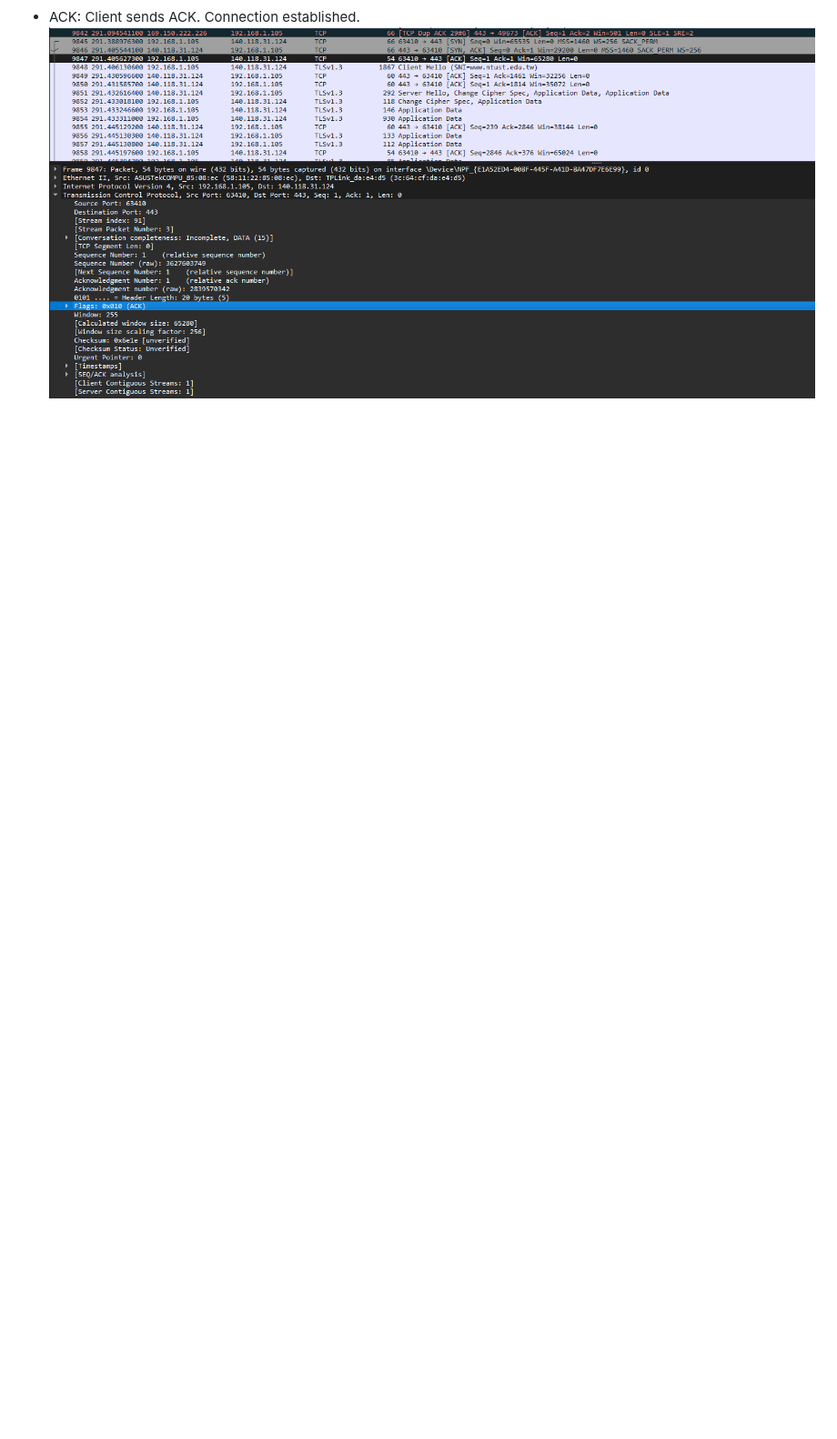
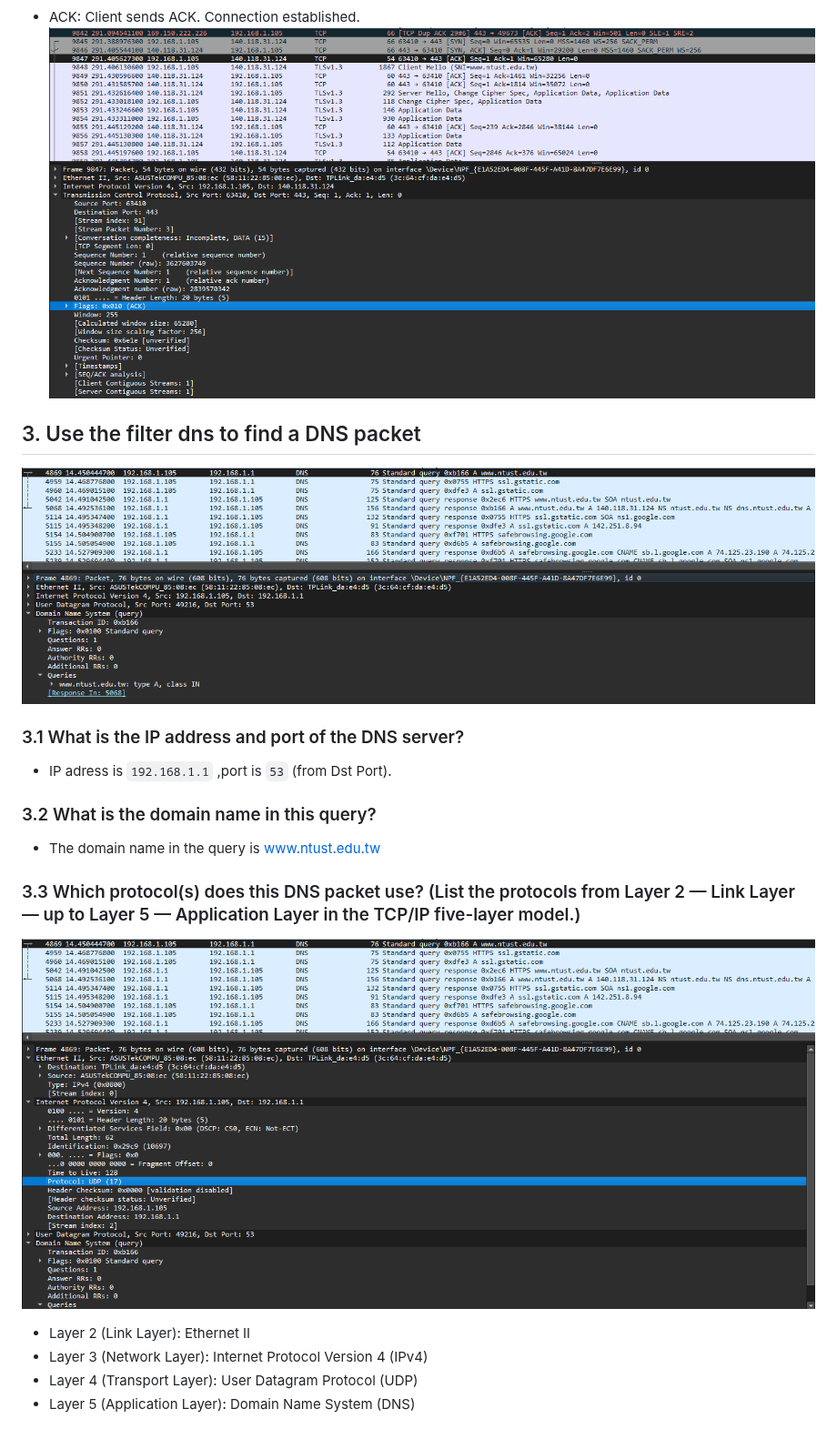
Before and after one commit to Littleyu15/WC-2026-B11202222-Kevin, a Markdown page: wireshark_instllation.md, the part around one of its changes. Shown at 91% size. Drawn GitHub-style; pictures changed too: image/image-16.png (added), image/image-17.png (added); blank space fills up the shorter version.

Commit message:
Answer the question 3

```diff
--- a/wireshark_instllation.md
+++ b/wireshark_instllation.md
@@ -47,3 +51,24 @@ Reboot PC\
 
 - ACK: Client sends ACK. Connection established.\
 ![alt text](image/image-15.png)
+
+
+## 3. Use the filter dns to find a DNS packet
+
+![alt text](image/image-16.png)
+
+### 3.1 What is the IP address and port of the DNS server?
+- IP adress is `192.168.1.1` ,port is `53` (from Dst Port).
+
+### 3.2 What is the domain name in this query?
+
+- The domain name in the query is [www.ntust.edu.tw](https://www.ntust.edu.tw/)
+
+### 3.3 Which protocol(s) does this DNS packet use? (List the protocols from Layer 2 — Link Layer — up to Layer 5 — Application Layer in the TCP/IP five-layer model.)
+
+![alt text](image/image-17.png)
+
+- Layer 2 (Link Layer): Ethernet II
+- Layer 3 (Network Layer): Internet Protocol Version 4 (IPv4)
+- Layer 4 (Transport Layer): User Datagram Protocol (UDP)
+- Layer 5 (Application Layer): Domain Name System (DNS)
```
Also changed, not shown: other parts of wireshark_instllation.md (+4 -0 lines).
